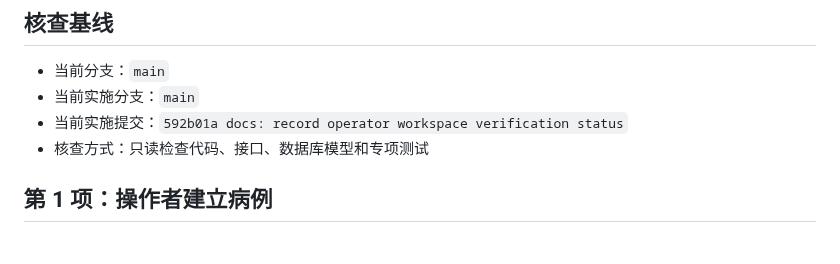
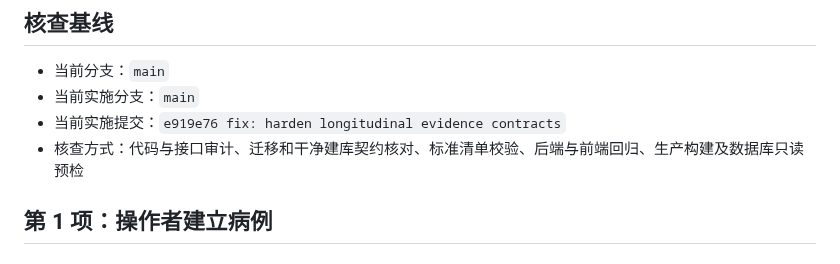
Before and after one commit to liuye10086/Surgery-RAG-AI-Agent, a Markdown page: docs/AI操作者流程核查.md, the part around one of its changes. GitHub-like rendering.

Commit message:
docs: record operator evidence verification

```diff
--- a/docs/AI操作者流程核查.md
+++ b/docs/AI操作者流程核查.md
@@ -12,8 +12,8 @@
 
 - 当前分支：`main`
 - 当前实施分支：`main`
-- 当前实施提交：`592b01a docs: record operator workspace verification status`
-- 核查方式：只读检查代码、接口、数据库模型和专项测试
+- 当前实施提交：`e919e76 fix: harden longitudinal evidence contracts`
+- 核查方式：代码与接口审计、迁移和干净建库契约核对、标准清单校验、后端与前端回归、生产构建及数据库只读预检
 
 ## 第 1 项：操作者建立病例
 
```
Also changed, not shown: other parts of docs/AI操作者流程核查.md (+43 -44 lines), 1 other file.
